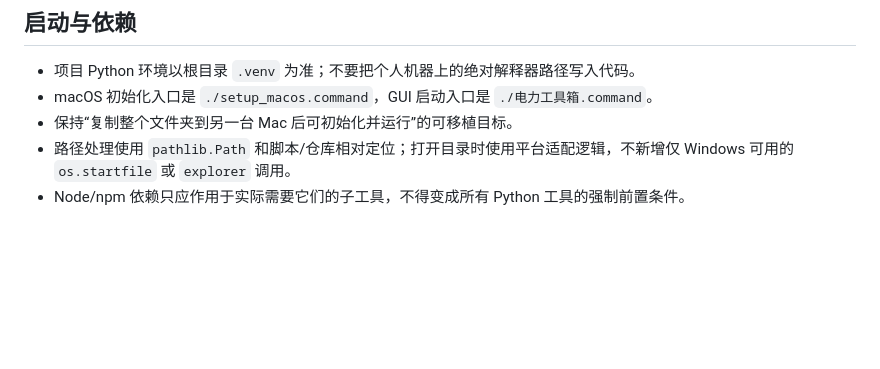
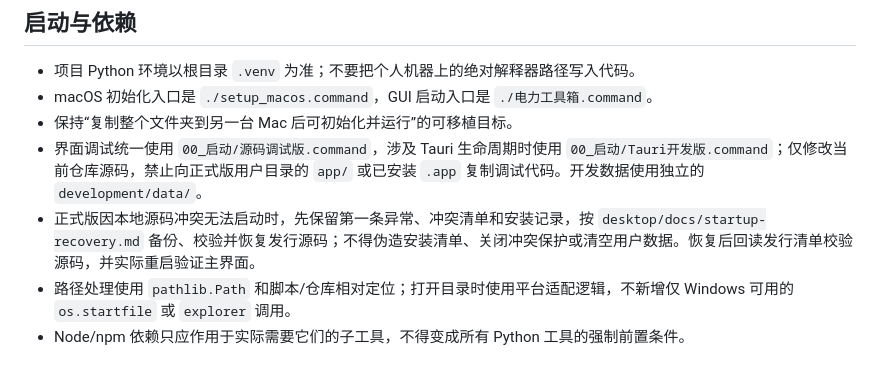
Before and after one commit to a792275829-cpu/electricity-toolbox-scripts, a Markdown page: AGENTS.md, the part around the change. Rendered like a GitHub page; blank space fills up the shorter version.

```diff
--- a/AGENTS.md
+++ b/AGENTS.md
@@ -26,6 +26,8 @@
 - 项目 Python 环境以根目录 `.venv` 为准；不要把个人机器上的绝对解释器路径写入代码。
 - macOS 初始化入口是 `./setup_macos.command`，GUI 启动入口是 `./电力工具箱.command`。
 - 保持“复制整个文件夹到另一台 Mac 后可初始化并运行”的可移植目标。
+- 界面调试统一使用 `00_启动/源码调试版.command`，涉及 Tauri 生命周期时使用 `00_启动/Tauri开发版.command`；仅修改当前仓库源码，禁止向正式版用户目录的 `app/` 或已安装 `.app` 复制调试代码。开发数据使用独立的 `development/data/`。
+- 正式版因本地源码冲突无法启动时，先保留第一条异常、冲突清单和安装记录，按 `desktop/docs/startup-recovery.md` 备份、校验并恢复发行源码；不得伪造安装清单、关闭冲突保护或清空用户数据。恢复后回读发行清单校验源码，并实际重启验证主界面。
 - 路径处理使用 `pathlib.Path` 和脚本/仓库相对定位；打开目录时使用平台适配逻辑，不新增仅 Windows 可用的 `os.startfile` 或 `explorer` 调用。
 - Node/npm 依赖只应作用于实际需要它们的子工具，不得变成所有 Python 工具的强制前置条件。
 
```
Also changed, not shown: desktop/README.md (+2 -0 lines), desktop/docs/startup-recovery.md (added, +33 -0 lines).
